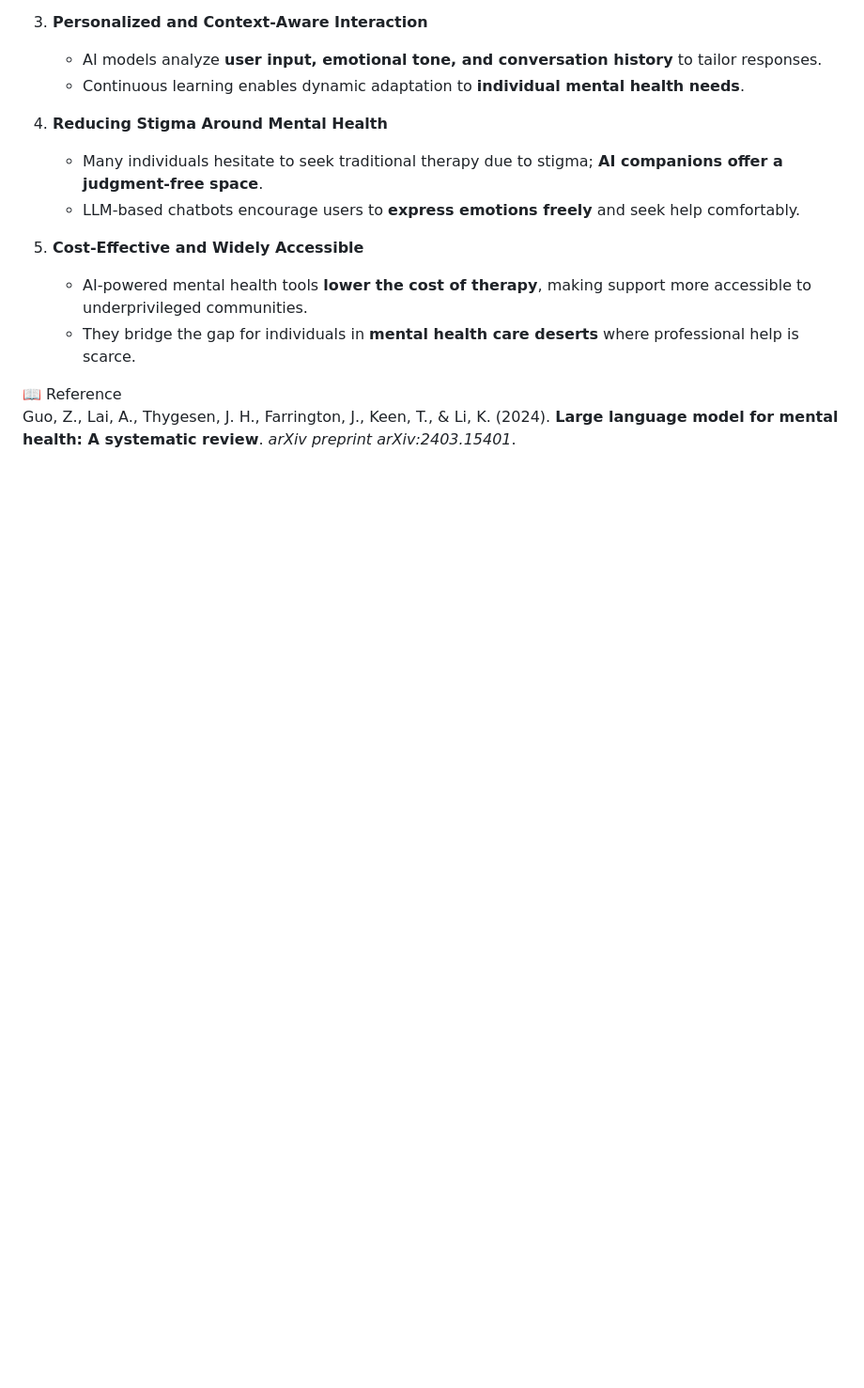
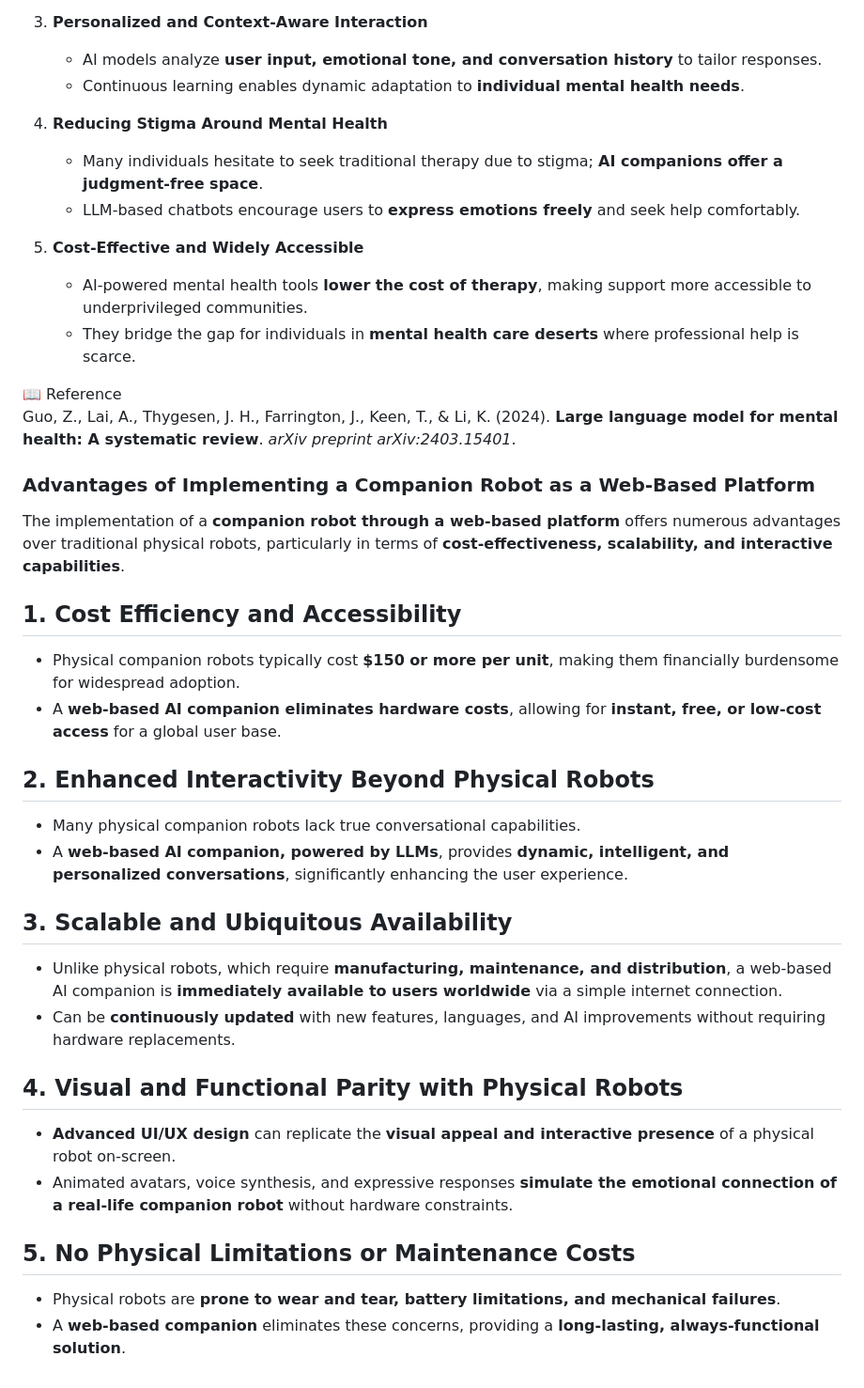
Before and after one commit to Health-mental-ai/AstroCat, a Markdown page: README.md, the part around the change. Shown at 94% size. Rendered like a GitHub page; blank space fills up the shorter version.

```diff
--- a/README.md
+++ b/README.md
@@ -43,3 +43,27 @@ The integration of **Large Language Models (LLMs)** into mental health care pres
 
 📖 Reference
 Guo, Z., Lai, A., Thygesen, J. H., Farrington, J., Keen, T., & Li, K. (2024). **Large language model for mental health: A systematic review**. *arXiv preprint arXiv:2403.15401*.
+
+### Advantages of Implementing a Companion Robot as a Web-Based Platform
+
+The implementation of a **companion robot through a web-based platform** offers numerous advantages over traditional physical robots, particularly in terms of **cost-effectiveness, scalability, and interactive capabilities**.
+
+## 1. Cost Efficiency and Accessibility
+- Physical companion robots typically cost **$150 or more per unit**, making them financially burdensome for widespread adoption.
+- A **web-based AI companion eliminates hardware costs**, allowing for **instant, free, or low-cost access** for a global user base.
+
+## 2. Enhanced Interactivity Beyond Physical Robots
+- Many physical companion robots lack true conversational capabilities.
+- A **web-based AI companion, powered by LLMs**, provides **dynamic, intelligent, and personalized conversations**, significantly enhancing the user experience.
+
+## 3. Scalable and Ubiquitous Availability
+- Unlike physical robots, which require **manufacturing, maintenance, and distribution**, a web-based AI companion is **immediately available to users worldwide** via a simple internet connection.
+- Can be **continuously updated** with new features, languages, and AI improvements without requiring hardware replacements.
+
+## 4. Visual and Functional Parity with Physical Robots
+- **Advanced UI/UX design** can replicate the **visual appeal and interactive presence** of a physical robot on-screen.
+- Animated avatars, voice synthesis, and expressive responses **simulate the emotional connection of a real-life companion robot** without hardware constraints.
+
+## 5. No Physical Limitations or Maintenance Costs
+- Physical robots are **prone to wear and tear, battery limitations, and mechanical failures**.
+- A **web-based companion** eliminates these concerns, providing a **long-lasting, always-functional solution**.
```
